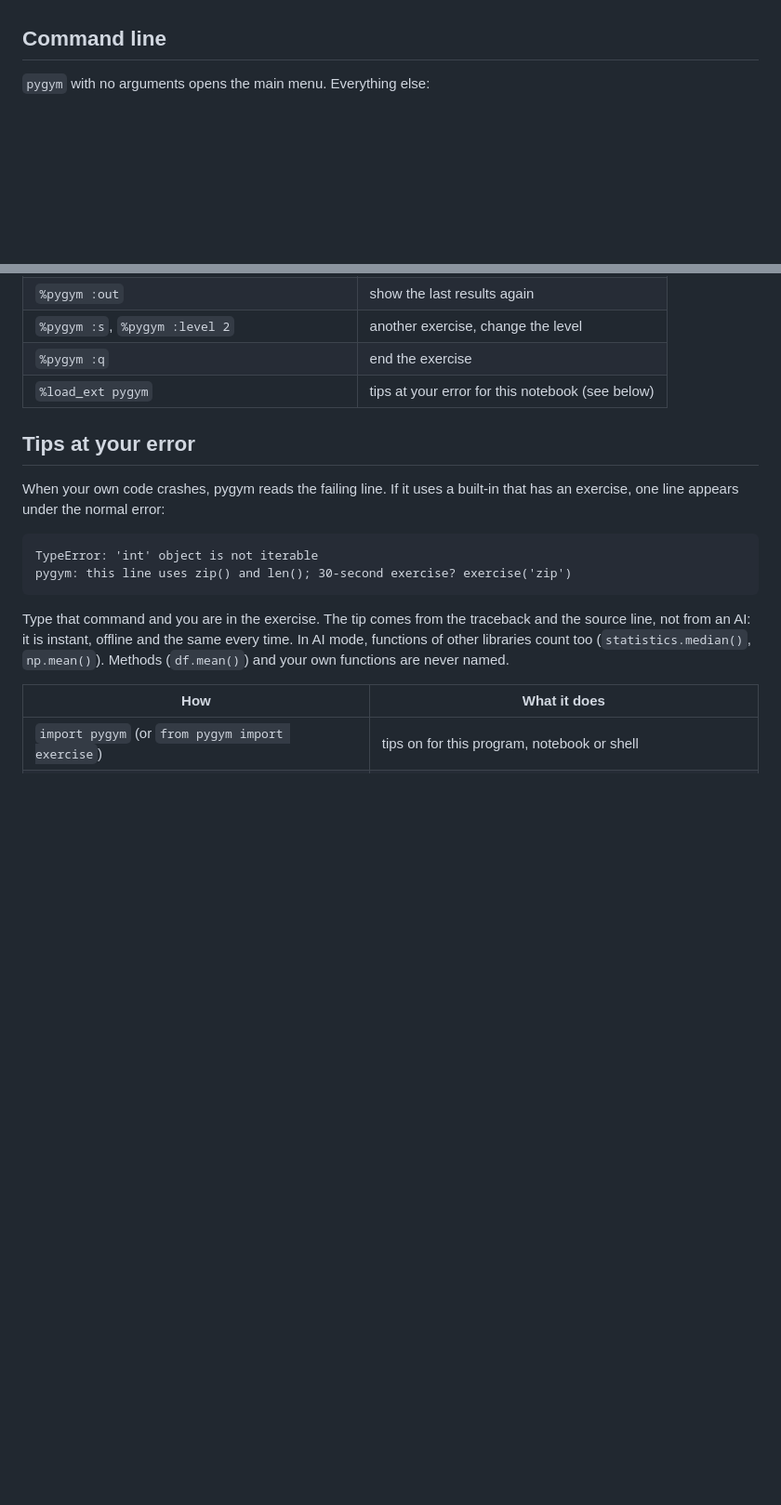
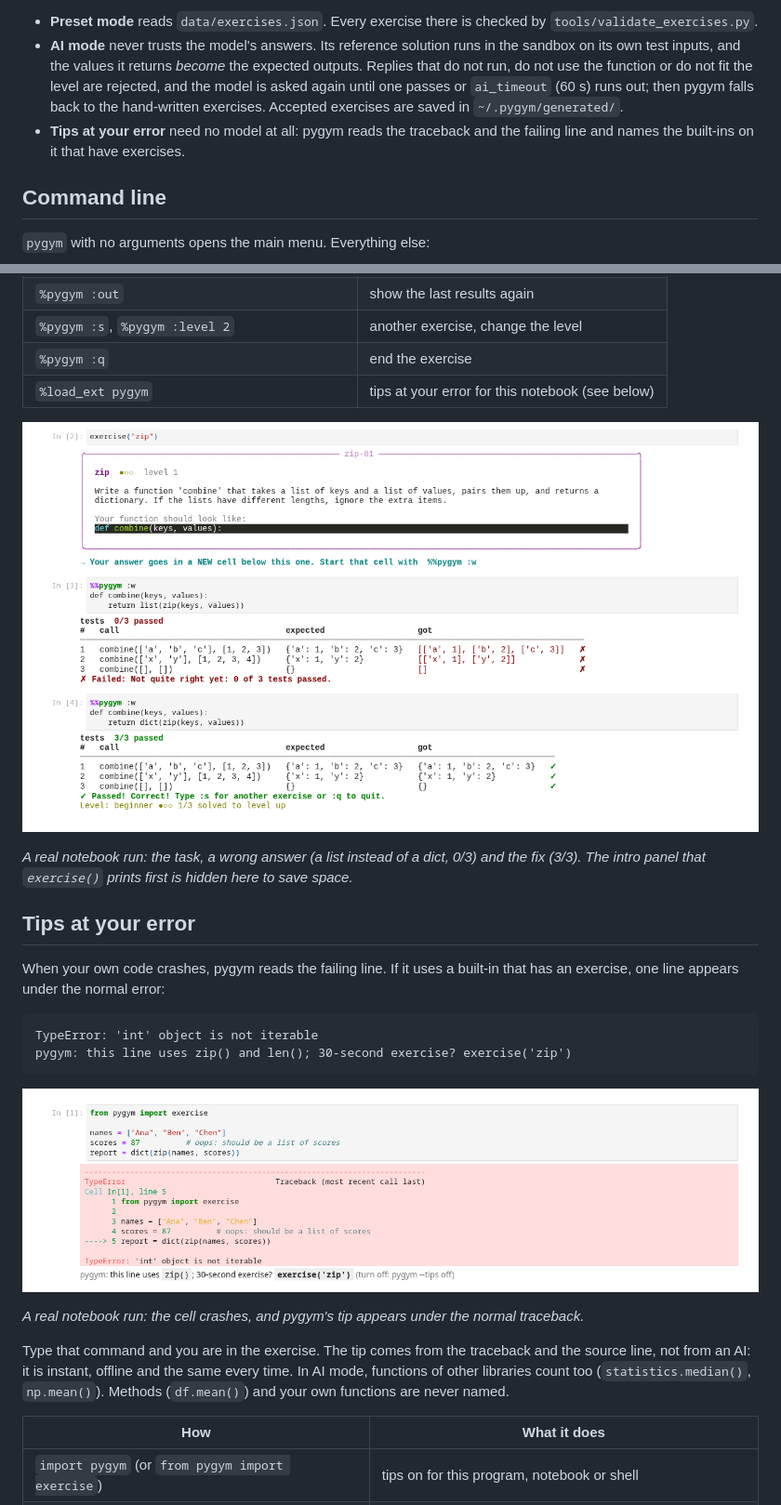
Before and after one commit to Jcthecoder200/pygym, a Markdown page: README.md, 2 parts joined by grey strips. Shown at 93% size. GitHub-like rendering; pictures changed too: docs/media/error_tip.png (added), docs/media/jupyter_flow.png (added); blank space fills up the shorter version.

````diff
--- a/README.md
+++ b/README.md
@@ -141,3 +194,13 @@ Parts most likely to behave differently on your machine:
+- **Preset mode** reads `data/exercises.json`. Every exercise there is checked by
+  `tools/validate_exercises.py`.
+- **AI mode** never trusts the model's answers. Its reference solution runs in the sandbox on
+  its own test inputs, and the values it returns *become* the expected outputs. Replies that do
+  not run, do not use the function or do not fit the level are rejected, and the model is asked
+  again until one passes or `ai_timeout` (60 s) runs out; then pygym falls back to the
+  hand-written exercises. Accepted exercises are saved in `~/.pygym/generated/`.
+- **Tips at your error** need no model at all: pygym reads the traceback and the failing line
+  and names the built-ins on it that have exercises.
+
 ## Command line
 
 `pygym` with no arguments opens the main menu. Everything else:
@@ -216,6 +279,11 @@ has no input box):
 | `%pygym :q` | end the exercise |
 | `%load_ext pygym` | tips at your error for this notebook (see below) |
 
+![A Jupyter notebook: exercise("zip") shows the task, a %%pygym :w cell with a wrong answer fails 0 of 3 tests, the fixed answer passes 3 of 3](docs/media/jupyter_flow.png)
+
+*A real notebook run: the task, a wrong answer (a list instead of a dict, 0/3) and the fix
+(3/3). The intro panel that `exercise()` prints first is hidden here to save space.*
+
 ## Tips at your error
 
 When your own code crashes, pygym reads the failing line. If it uses a built-in that has an
@@ -225,6 +293,10 @@ exercise, one line appears under the normal error:
 TypeError: 'int' object is not iterable
 pygym: this line uses zip() and len(); 30-second exercise? exercise('zip')
 ```
+
+![A notebook cell crashes with TypeError: 'int' object is not iterable; under the traceback pygym says: this line uses zip(); 30-second exercise? exercise('zip')](docs/media/error_tip.png)
+
+*A real notebook run: the cell crashes, and pygym's tip appears under the normal traceback.*
 
 Type that command and you are in the exercise. The tip comes from the traceback and the source
 line, not from an AI: it is instant, offline and the same every time. In AI mode, functions of
````
Also changed, not shown: other parts of README.md (+57 -0 lines), CHANGELOG.md (+4 -0 lines), experiments/README.md (+1 -0 lines), 2 other files.
